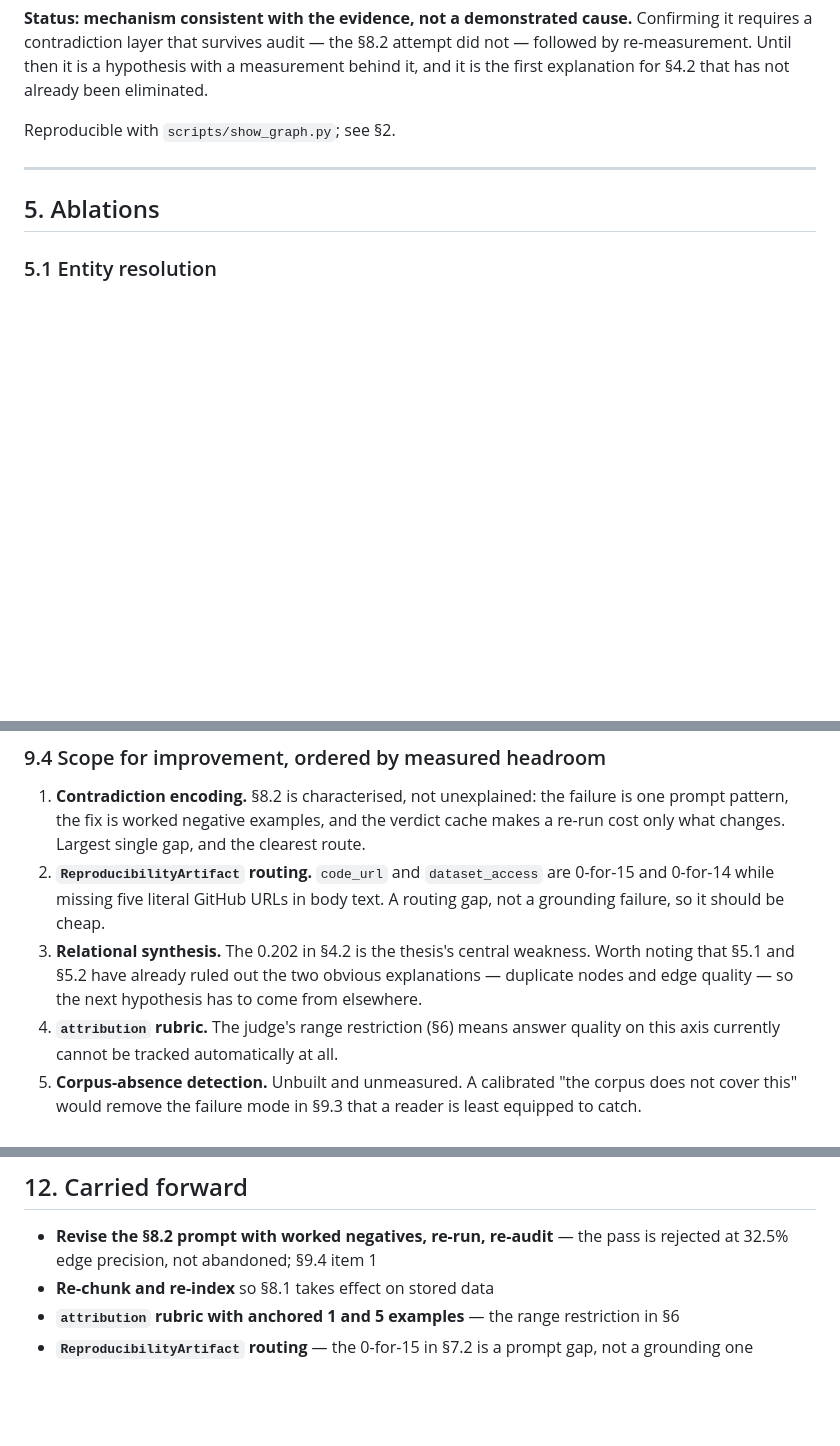
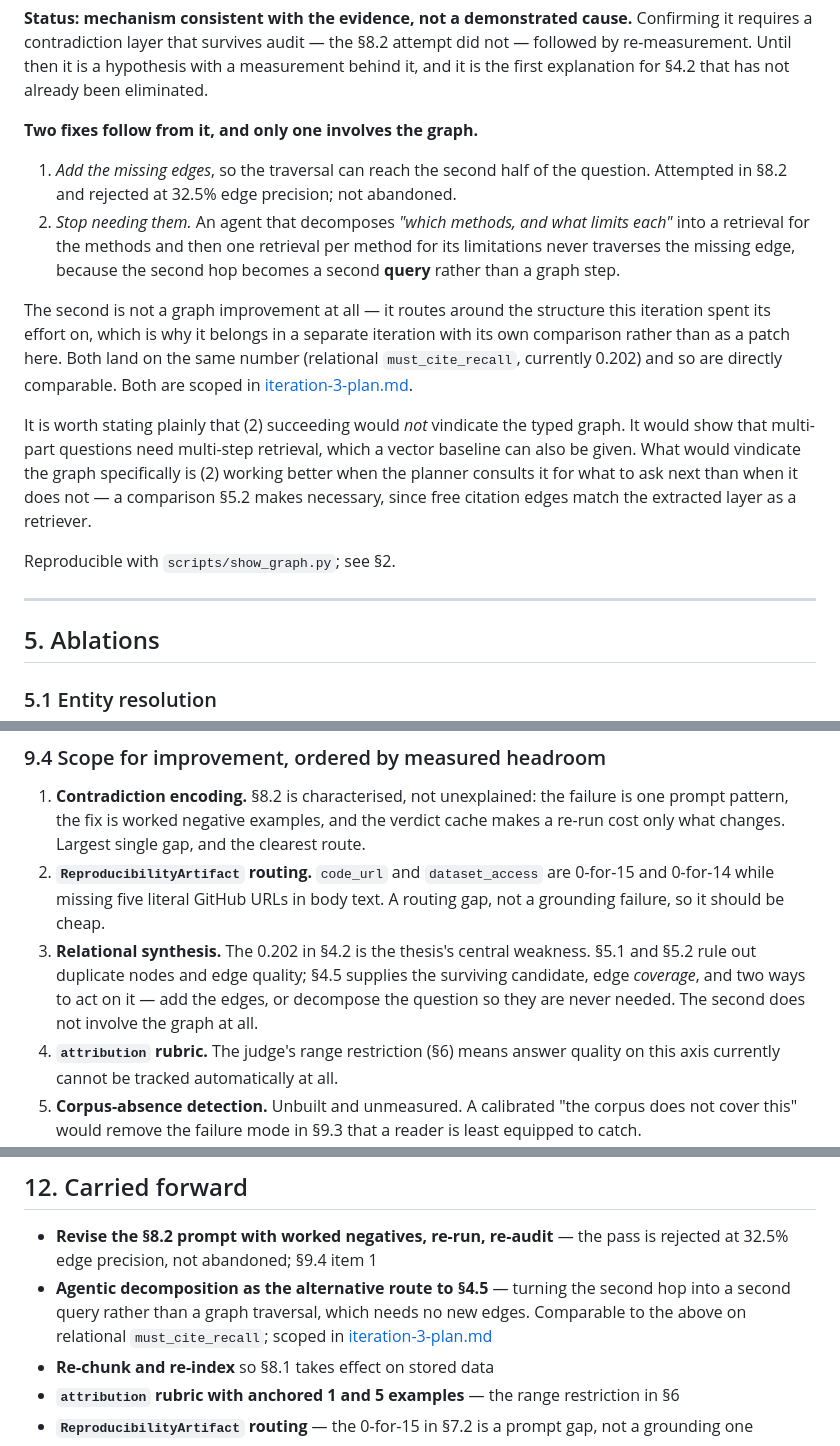
Before and after one commit to jask7075/Research-Paper-Synthesis-Graph, a Markdown page: docs/iteration-2-report.md, 3 parts joined by grey strips. GitHub-like rendering; blank space fills up the shorter version.

Commit message:
Record that §4.5 admits two fixes, only one of which involves the graph
The reports stated the mechanism -- relational queries are "X and what limits
each", and the edge reaching the second half is never traversed -- and then
listed only one remedy: add the missing edges. That understates what the
measurement implies.

Decomposing the question into a retrieval for the methods and one retrieval per
method for its limitations never traverses the missing edge at all, because the
second hop becomes a second query rather than a graph step. It is a fix for the
same measured failure that does not touch the graph, and both land on the same
number, so they are directly comparable.

Also states the thing most likely to be over-claimed later: decomposition
working would NOT vindicate the typed graph. It would show that multi-part
questions need multi-step retrieval, which a vector baseline can be given too.
What would vindicate the graph specifically is a planner that does better
consulting it for what to ask next than not -- a distinction §5.2 makes
necessary, since free citation edges already match the extracted layer as a
retriever.

§9.4 item 3 and §12 updated to point at both routes and at
iteration-3-plan.md. Same content in the plain report without the vocabulary.

Co-Authored-By: Claude Opus 5 <noreply@anthropic.com>

```diff
--- a/docs/iteration-2-report.md
+++ b/docs/iteration-2-report.md
@@ -236,6 +236,27 @@ refutation queries succeeds, they are plausibly why the majority query type scor
 requires a contradiction layer that survives audit — the §8.2 attempt did not — followed by
 re-measurement. Until then it is a hypothesis with a measurement behind it, and it is the
 first explanation for §4.2 that has not already been eliminated.
+
+**Two fixes follow from it, and only one involves the graph.**
+
+1. *Add the missing edges*, so the traversal can reach the second half of the question.
+   Attempted in §8.2 and rejected at 32.5% edge precision; not abandoned.
+2. *Stop needing them.* An agent that decomposes *"which methods, and what limits each"*
+   into a retrieval for the methods and then one retrieval per method for its limitations
+   never traverses the missing edge, because the second hop becomes a second **query**
+   rather than a graph step.
+
+The second is not a graph improvement at all — it routes around the structure this
+iteration spent its effort on, which is why it belongs in a separate iteration with its own
+comparison rather than as a patch here. Both land on the same number (relational
+`must_cite_recall`, currently 0.202) and so are directly comparable. Both are scoped in
+[iteration-3-plan.md](iteration-3-plan.md).
+
+It is worth stating plainly that (2) succeeding would *not* vindicate the typed graph. It
+would show that multi-part questions need multi-step retrieval, which a vector baseline can
+also be given. What would vindicate the graph specifically is (2) working better when the
+planner consults it for what to ask next than when it does not — a comparison §5.2 makes
+necessary, since free citation edges match the extracted layer as a retriever.
 
 Reproducible with `scripts/show_graph.py`; see §2.
 
@@ -538,9 +559,10 @@ signal that it has done so.
 2. **`ReproducibilityArtifact` routing.** `code_url` and `dataset_access` are 0-for-15 and
    0-for-14 while missing five literal GitHub URLs in body text. A routing gap, not a
    grounding failure, so it should be cheap.
-3. **Relational synthesis.** The 0.202 in §4.2 is the thesis's central weakness. Worth
-   noting that §5.1 and §5.2 have already ruled out the two obvious explanations —
-   duplicate nodes and edge quality — so the next hypothesis has to come from elsewhere.
+3. **Relational synthesis.** The 0.202 in §4.2 is the thesis's central weakness. §5.1 and
+   §5.2 rule out duplicate nodes and edge quality; §4.5 supplies the surviving candidate,
+   edge *coverage*, and two ways to act on it — add the edges, or decompose the question so
+   they are never needed. The second does not involve the graph at all.
 4. **`attribution` rubric.** The judge's range restriction (§6) means answer quality on
    this axis currently cannot be tracked automatically at all.
 5. **Corpus-absence detection.** Unbuilt and unmeasured. A calibrated "the corpus does not
@@ -616,6 +638,10 @@ the conclusion:
 
 - **Revise the §8.2 prompt with worked negatives, re-run, re-audit** — the pass is
   rejected at 32.5% edge precision, not abandoned; §9.4 item 1
+- **Agentic decomposition as the alternative route to §4.5** — turning the second hop into
+  a second query rather than a graph traversal, which needs no new edges. Comparable to the
+  above on relational `must_cite_recall`; scoped in
+  [iteration-3-plan.md](iteration-3-plan.md)
 - **Re-chunk and re-index** so §8.1 takes effect on stored data
 - **`attribution` rubric with anchored 1 and 5 examples** — the range restriction in §6
 - **`ReproducibilityArtifact` routing** — the 0-for-15 in §7.2 is a prompt gap, not a
```
Also changed, not shown: docs/iteration-2-report-plain.md (+11 -0 lines).
